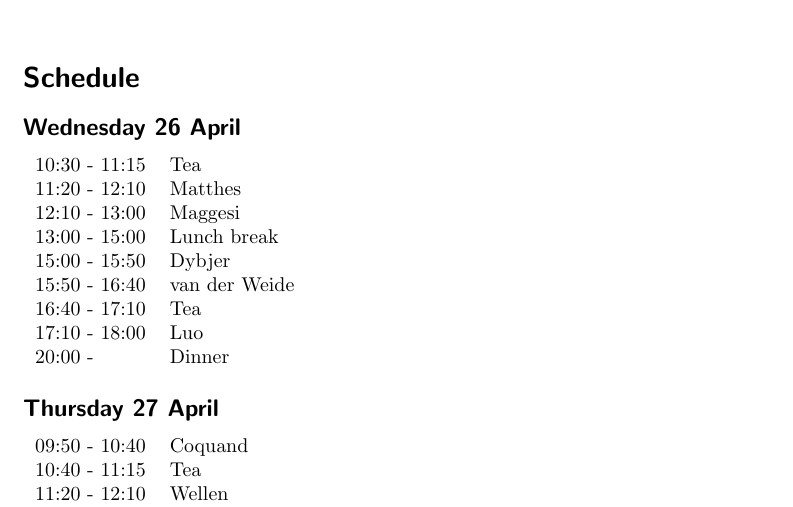
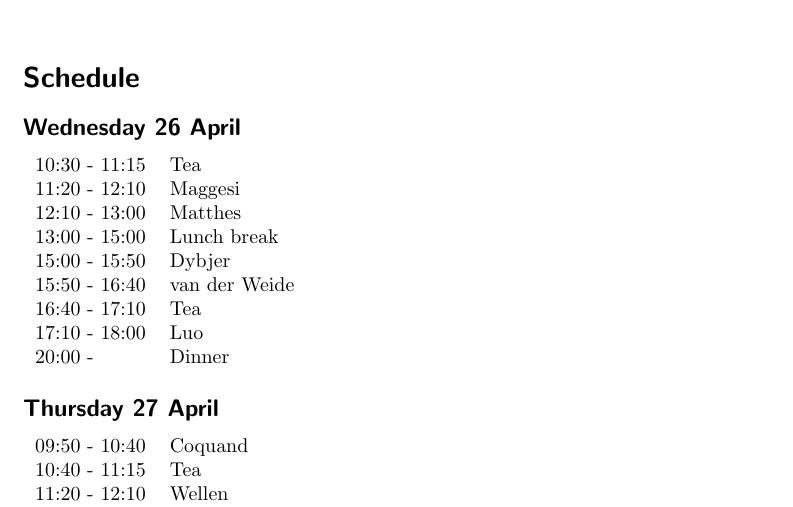
Before and after one commit to fpfm/docs, a LaTeX document (FPFM17.tex): part of page 1 of 5, cut so that both start at the same text. Compiled offline with pdfLaTeX.

Commit message:
swap matthes and maggesi

```diff
--- a/FPFM17.tex
+++ b/FPFM17.tex
@@ -22,8 +22,8 @@
 \begin{tabular}{ll}
 
 10:30 - 11:15 & Tea \\
-11:20 - 12:10 & Matthes \\
-12:10 - 13:00  & Maggesi \\
+11:20 - 12:10 & Maggesi \\
+12:10 - 13:00  & Matthes \\
 13:00 - 15:00  & Lunch break\\
 15:00 - 15:50  & Dybjer\\
 15:50 - 16:40  & van der Weide \\
```
